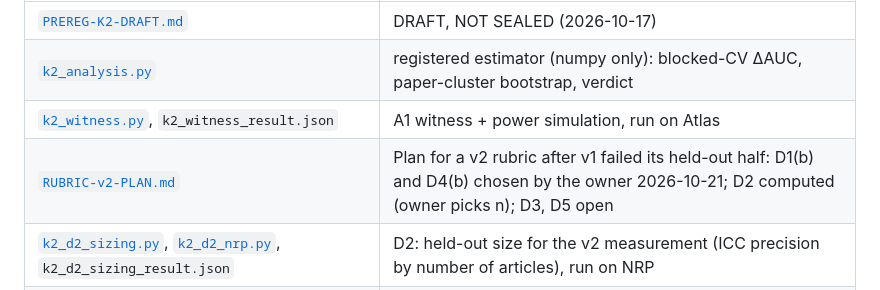
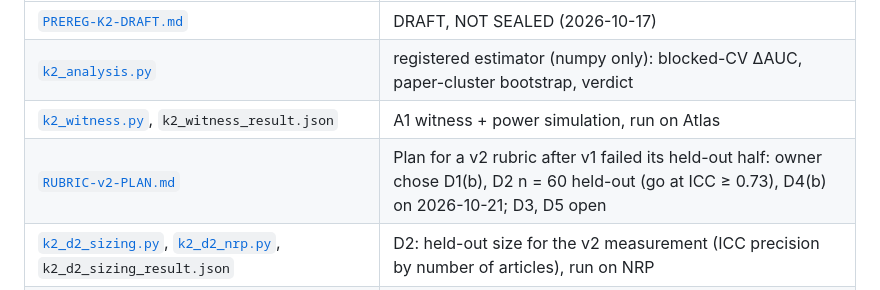
Before and after one commit to ahb-sjsu/philosophy-engineering, a Markdown page: campaigns/K2/README.md, the part around the change. Drawn GitHub-style.

Commit message:
K2 rubric v2 D2: owner chose 60 held-out articles, go at ICC >= 0.73
Co-Authored-By: Claude Opus 5.5 <noreply@anthropic.com>

```diff
--- a/campaigns/K2/README.md
+++ b/campaigns/K2/README.md
@@ -10,7 +10,7 @@ measure of failure.
 | [`PREREG-K2-DRAFT.md`](PREREG-K2-DRAFT.md) | DRAFT, NOT SEALED (2026-10-17) |
 | [`k2_analysis.py`](k2_analysis.py) | registered estimator (numpy only): blocked-CV ΔAUC, paper-cluster bootstrap, verdict |
 | [`k2_witness.py`](k2_witness.py), `k2_witness_result.json` | A1 witness + power simulation, run on Atlas |
-| [`RUBRIC-v2-PLAN.md`](RUBRIC-v2-PLAN.md) | Plan for a v2 rubric after v1 failed its held-out half: D1(b) and D4(b) chosen by the owner 2026-10-21; D2 computed (owner picks n); D3, D5 open |
+| [`RUBRIC-v2-PLAN.md`](RUBRIC-v2-PLAN.md) | Plan for a v2 rubric after v1 failed its held-out half: owner chose D1(b), D2 n = 60 held-out (go at ICC ≥ 0.73), D4(b) on 2026-10-21; D3, D5 open |
 | [`k2_d2_sizing.py`](k2_d2_sizing.py), [`k2_d2_nrp.py`](k2_d2_nrp.py), `k2_d2_sizing_result.json` | D2: held-out size for the v2 measurement (ICC precision by number of articles), run on NRP |
 | [`k2_power_b.py`](k2_power_b.py), [`k2_power_b_nrp.py`](k2_power_b_nrp.py), `k2_power_b_result.json` | Power of the B5 secondary test (134 phase-1 claims, forecast in M0), prereg 7.5.1; run on Atlas and on NRP, identical. Owner chose option (a) 2026-10-21: primary = all 274 claims with B1-B3 |
 | `k2_witness_noisy_result.json` | noisy-proxy scenario (`--noisy`): a gate tracking what the baselines measure with error passes 7% at reliability 0.5, 22% at 0.3 (prereg 7.5) |
```
Also changed, not shown: campaigns/K2/PREREG-K2-DRAFT.md (+5 -2 lines), campaigns/K2/RUBRIC-v2-PLAN.md (+6 -4 lines).
